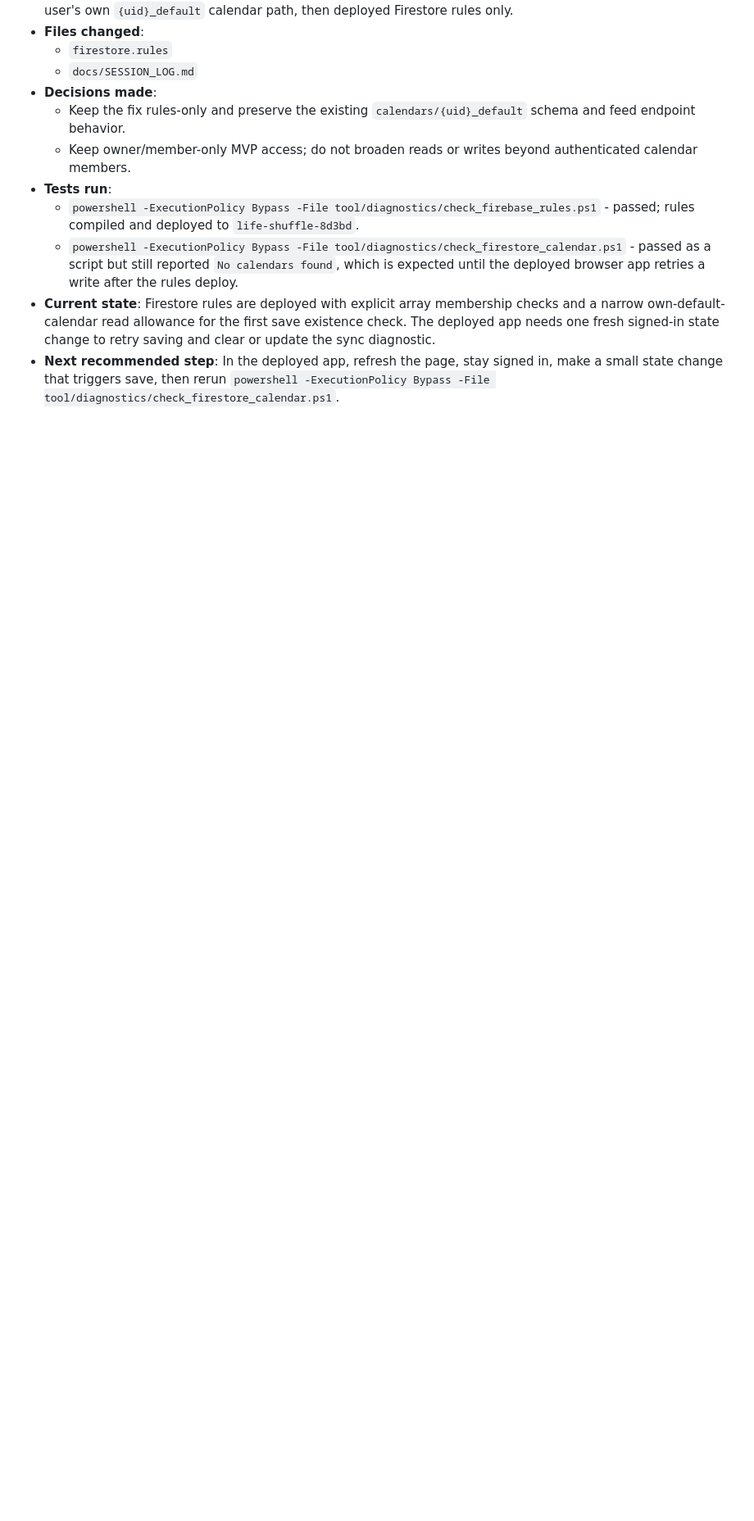
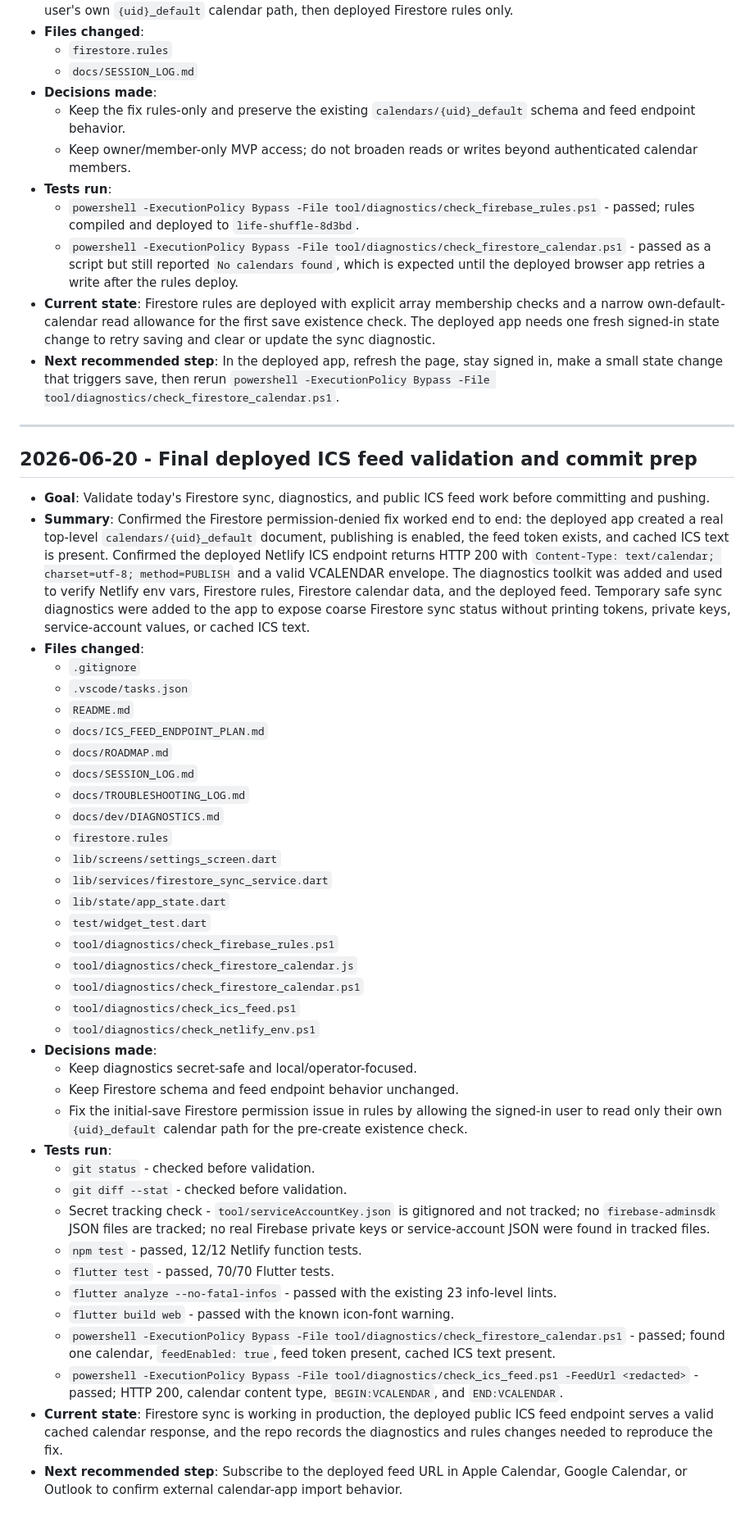
Before and after one commit to paulokwa/life-shuffle, a Markdown page: docs/SESSION_LOG.md, the part around the change. Shown at 82% size. Drawn GitHub-style; blank space fills up the shorter version.

Commit message:
Verify ICS feed deployment and diagnostics
Netlify ICS endpoint verified against real Firestore data.

Firestore rules and sync diagnostics were added and used to confirm production sync.

Diagnostics scripts added for Netlify env, Firestore rules, Firestore calendars, and ICS feed checks.

Validation passed: npm test, flutter test, flutter analyze --no-fatal-infos, flutter build web, Firestore diagnostic, and ICS feed diagnostic.

No secrets committed; local service account JSON remains gitignored.

```diff
--- a/docs/SESSION_LOG.md
+++ b/docs/SESSION_LOG.md
@@ -922,3 +922,45 @@ Use it when a session ends or when enough context has changed that the next assi
   - `powershell -ExecutionPolicy Bypass -File tool/diagnostics/check_firestore_calendar.ps1` - passed as a script but still reported `No calendars found`, which is expected until the deployed browser app retries a write after the rules deploy.
 - **Current state**: Firestore rules are deployed with explicit array membership checks and a narrow own-default-calendar read allowance for the first save existence check. The deployed app needs one fresh signed-in state change to retry saving and clear or update the sync diagnostic.
 - **Next recommended step**: In the deployed app, refresh the page, stay signed in, make a small state change that triggers save, then rerun `powershell -ExecutionPolicy Bypass -File tool/diagnostics/check_firestore_calendar.ps1`.
+
+---
+
+## 2026-06-20 - Final deployed ICS feed validation and commit prep
+
+- **Goal**: Validate today's Firestore sync, diagnostics, and public ICS feed work before committing and pushing.
+- **Summary**: Confirmed the Firestore permission-denied fix worked end to end: the deployed app created a real top-level `calendars/{uid}_default` document, publishing is enabled, the feed token exists, and cached ICS text is present. Confirmed the deployed Netlify ICS endpoint returns HTTP 200 with `Content-Type: text/calendar; charset=utf-8; method=PUBLISH` and a valid VCALENDAR envelope. The diagnostics toolkit was added and used to verify Netlify env vars, Firestore rules, Firestore calendar data, and the deployed feed. Temporary safe sync diagnostics were added to the app to expose coarse Firestore sync status without printing tokens, private keys, service-account values, or cached ICS text.
+- **Files changed**:
+  - `.gitignore`
+  - `.vscode/tasks.json`
+  - `README.md`
+  - `docs/ICS_FEED_ENDPOINT_PLAN.md`
+  - `docs/ROADMAP.md`
+  - `docs/SESSION_LOG.md`
+  - `docs/TROUBLESHOOTING_LOG.md`
+  - `docs/dev/DIAGNOSTICS.md`
+  - `firestore.rules`
+  - `lib/screens/settings_screen.dart`
+  - `lib/services/firestore_sync_service.dart`
+  - `lib/state/app_state.dart`
+  - `test/widget_test.dart`
+  - `tool/diagnostics/check_firebase_rules.ps1`
+  - `tool/diagnostics/check_firestore_calendar.js`
+  - `tool/diagnostics/check_firestore_calendar.ps1`
+  - `tool/diagnostics/check_ics_feed.ps1`
+  - `tool/diagnostics/check_netlify_env.ps1`
+- **Decisions made**:
+  - Keep diagnostics secret-safe and local/operator-focused.
+  - Keep Firestore schema and feed endpoint behavior unchanged.
+  - Fix the initial-save Firestore permission issue in rules by allowing the signed-in user to read only their own `{uid}_default` calendar path for the pre-create existence check.
+- **Tests run**:
+  - `git status` - checked before validation.
+  - `git diff --stat` - checked before validation.
+  - Secret tracking check - `tool/serviceAccountKey.json` is gitignored and not tracked; no `firebase-adminsdk` JSON files are tracked; no real Firebase private keys or service-account JSON were found in tracked files.
+  - `npm test` - passed, 12/12 Netlify function tests.
+  - `flutter test` - passed, 70/70 Flutter tests.
+  - `flutter analyze --no-fatal-infos` - passed with the existing 23 info-level lints.
+  - `flutter build web` - passed with the known icon-font warning.
+  - `powershell -ExecutionPolicy Bypass -File tool/diagnostics/check_firestore_calendar.ps1` - passed; found one calendar, `feedEnabled: true`, feed token present, cached ICS text present.
+  - `powershell -ExecutionPolicy Bypass -File tool/diagnostics/check_ics_feed.ps1 -FeedUrl <redacted>` - passed; HTTP 200, calendar content type, `BEGIN:VCALENDAR`, and `END:VCALENDAR`.
+- **Current state**: Firestore sync is working in production, the deployed public ICS feed endpoint serves a valid cached calendar response, and the repo records the diagnostics and rules changes needed to reproduce the fix.
+- **Next recommended step**: Subscribe to the deployed feed URL in Apple Calendar, Google Calendar, or Outlook to confirm external calendar-app import behavior.
```
Also changed, not shown: docs/ICS_FEED_ENDPOINT_PLAN.md (+12 -4 lines), docs/ROADMAP.md (+3 -3 lines).
